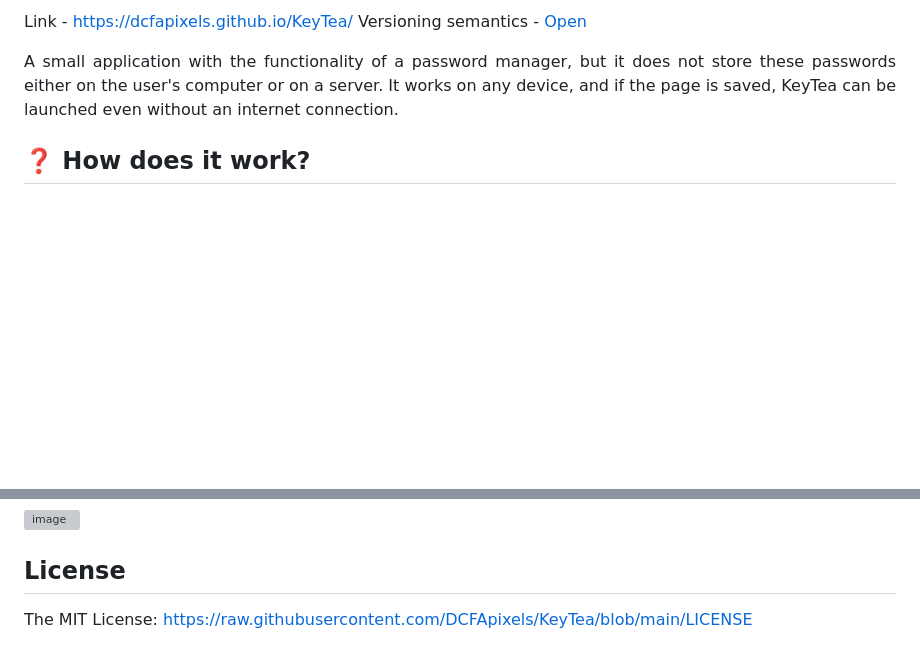
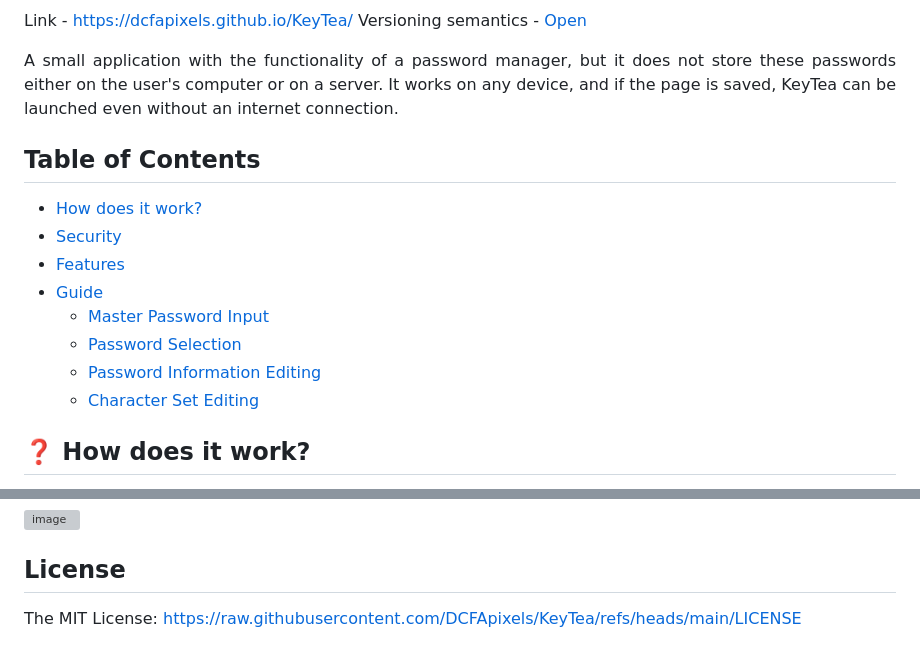
Before and after one commit to DCFApixels/KeyTea, a Markdown page: README.md, 2 parts joined by grey strips. Drawn GitHub-style; blank space fills up the shorter version; grey boxes are pictures that could not be loaded.

```diff
--- a/README.md
+++ b/README.md
@@ -44,6 +45,16 @@ Versioning semantics - [Open](https://gist.github.com/DCFApixels/c3b178a308b411f
 <p align="justify">
 A small application with the functionality of a password manager, but it does not store these passwords either on the user's computer or on a server. It works on any device, and if the page is saved, KeyTea can be launched even without an internet connection.
 </p>
+
+## Table of Contents
+- [How does it work?](#How-does-it-work?)
+- [Security](#Security)
+- [Features](#Features)
+- [Guide](#Guide)
+    - [Master Password Input](#Master-Password-Input-Screen)
+    - [Password Selection](#Password-Selection-Screen)
+    - [Password Information Editing](#Password-Information-Editing-Screen)
+    - [Character Set Editing](#Character-Set-Editing)
 
 </br>
 
@@ -165,7 +176,7 @@ After completing the edits, click the Save button to save the changes or Cancel
 
 ## License
 
-The MIT License: [https://raw.githubusercontent.com/DCFApixels/KeyTea/blob/main/LICENSE](https://raw.githubusercontent.com/DCFApixels/KeyTea/blob/main/LICENSE)
+The MIT License: [https://raw.githubusercontent.com/DCFApixels/KeyTea/refs/heads/main/LICENSE](https://raw.githubusercontent.com/DCFApixels/KeyTea/refs/heads/main/LICENSE)
 
 </br>
 </br>
```
Also changed, not shown: other parts of README.md (+2 -1 lines), README-RU.md (+13 -2 lines).
